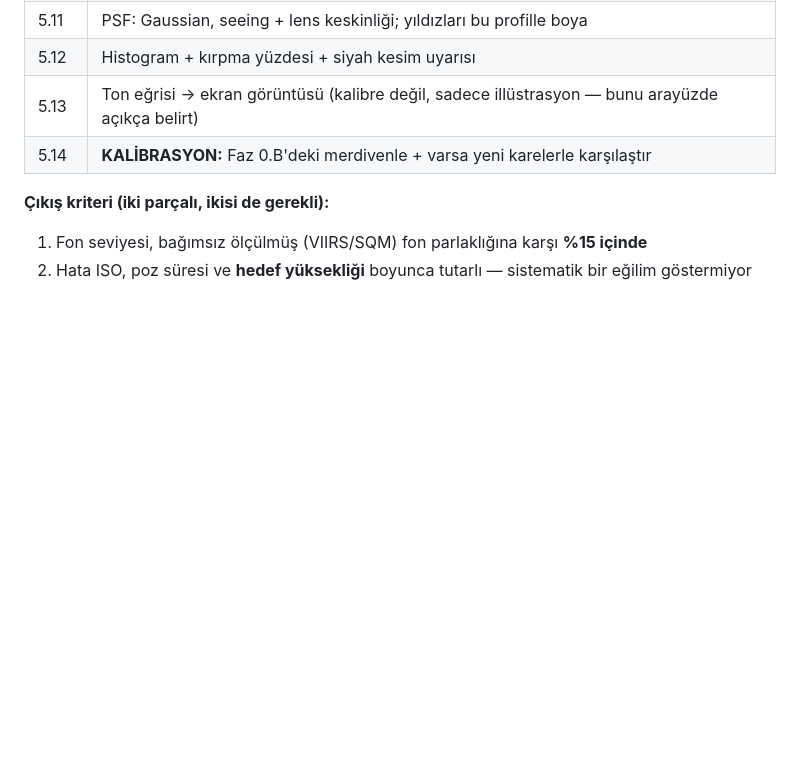
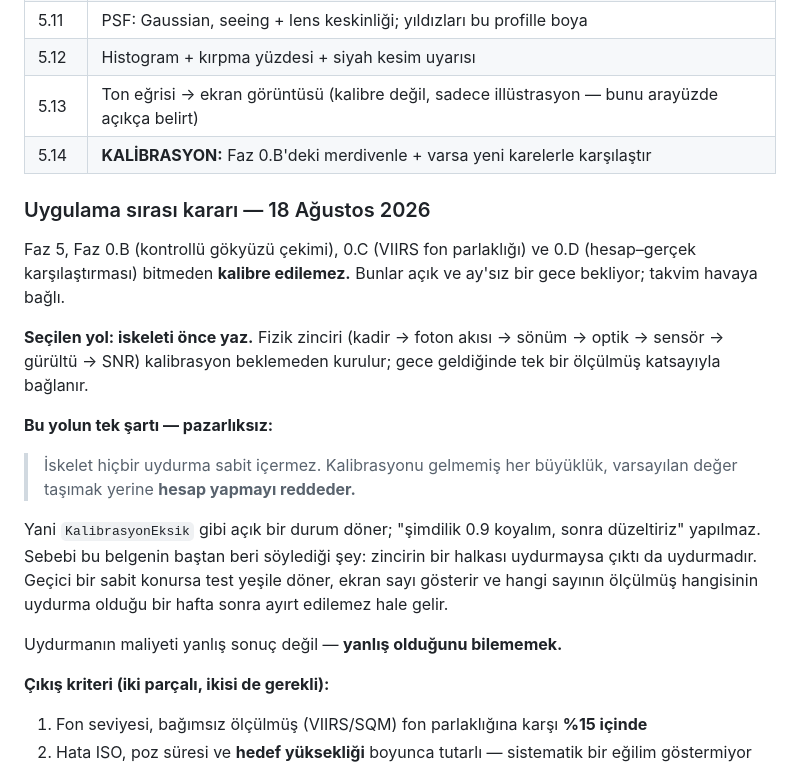
Before and after one commit to Sabricetin/astro-sim, a Markdown page: yol-haritasi.md, the part around the change. Rendered like a GitHub page; blank space fills up the shorter version.

```diff
--- a/yol-haritasi.md
+++ b/yol-haritasi.md
@@ -276,6 +276,29 @@ Faz 0'daki spike kodu buraya taşınıyor ve olgunlaşıyor. Bu faz projenin var
 | 5.13 | Ton eğrisi → ekran görüntüsü (kalibre değil, sadece illüstrasyon — bunu arayüzde açıkça belirt) |
 | 5.14 | **KALİBRASYON:** Faz 0.B'deki merdivenle + varsa yeni karelerle karşılaştır |
 
+### Uygulama sırası kararı — 18 Ağustos 2026
+
+Faz 5, Faz 0.B (kontrollü gökyüzü çekimi), 0.C (VIIRS fon parlaklığı) ve
+0.D (hesap–gerçek karşılaştırması) bitmeden **kalibre edilemez.** Bunlar
+açık ve ay'sız bir gece bekliyor; takvim havaya bağlı.
+
+**Seçilen yol: iskeleti önce yaz.** Fizik zinciri (kadir → foton akısı →
+sönüm → optik → sensör → gürültü → SNR) kalibrasyon beklemeden kurulur;
+gece geldiğinde tek bir ölçülmüş katsayıyla bağlanır.
+
+**Bu yolun tek şartı — pazarlıksız:**
+
+> İskelet hiçbir uydurma sabit içermez. Kalibrasyonu gelmemiş her
+> büyüklük, varsayılan değer taşımak yerine **hesap yapmayı reddeder.**
+
+Yani `KalibrasyonEksik` gibi açık bir durum döner; "şimdilik 0.9 koyalım,
+sonra düzeltiriz" yapılmaz. Sebebi bu belgenin baştan beri söylediği şey:
+zincirin bir halkası uydurmaysa çıktı da uydurmadır. Geçici bir sabit
+konursa test yeşile döner, ekran sayı gösterir ve hangi sayının ölçülmüş
+hangisinin uydurma olduğu bir hafta sonra ayırt edilemez hale gelir.
+
+Uydurmanın maliyeti yanlış sonuç değil — **yanlış olduğunu bilememek.**
+
 **Çıkış kriteri (iki parçalı, ikisi de gerekli):**
 1. Fon seviyesi, bağımsız ölçülmüş (VIIRS/SQM) fon parlaklığına karşı **%15 içinde**
 2. Hata ISO, poz süresi ve **hedef yüksekliği** boyunca tutarlı — sistematik bir eğilim göstermiyor
```
Also changed, not shown: docs/ilerleme.md (added, +144 -0 lines).
